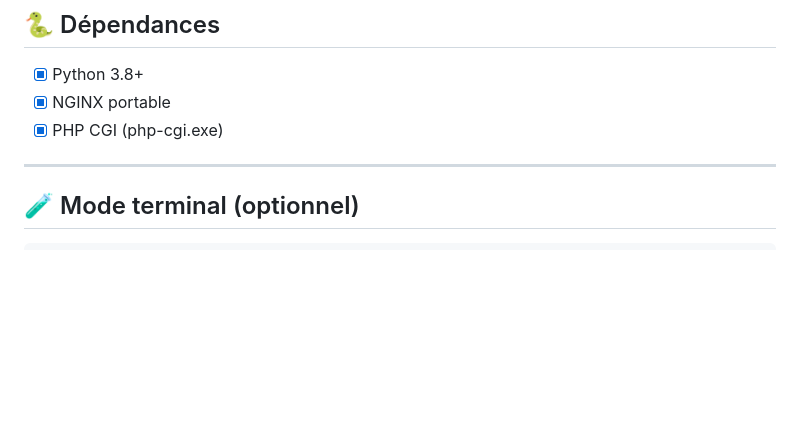
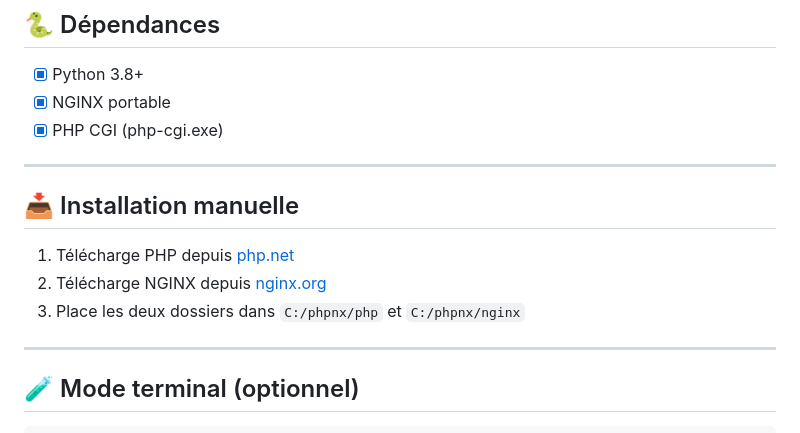
Before and after one commit to Frejuste26/phpnx, a Markdown page: README.md, the part around the change. Drawn GitHub-style; blank space fills up the shorter version.

```diff
--- a/README.md
+++ b/README.md
@@ -76,6 +76,14 @@ PHPNX est un launcher **portable, automatisé et stylé** basé sur **NGINX + PH
 - [x] Python 3.8+
 - [x] NGINX portable
 - [x] PHP CGI (php-cgi.exe)
+
+---
+
+## 📥 Installation manuelle
+
+1. Télécharge PHP depuis [php.net](https://www.php.net/downloads)
+2. Télécharge NGINX depuis [nginx.org](https://nginx.org/en/download.html)
+3. Place les deux dossiers dans `C:/phpnx/php` et `C:/phpnx/nginx`
 
 ---
 
```
